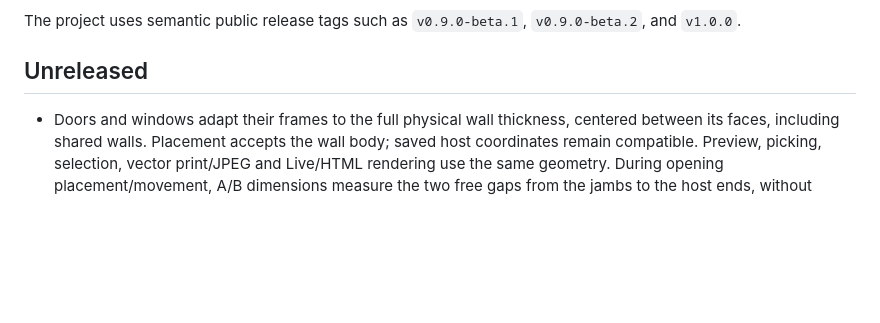
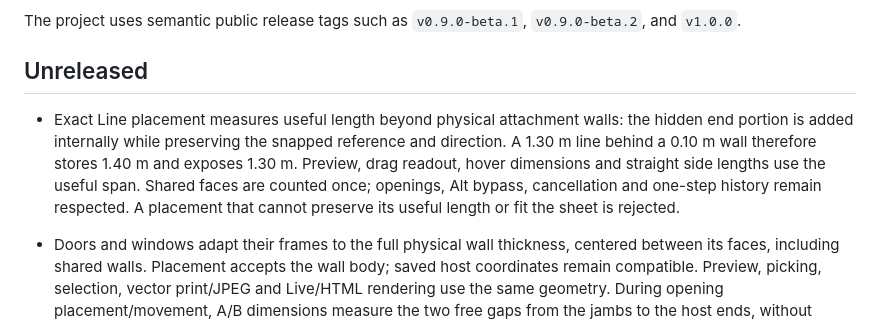
Before and after one commit to beastmen84/wifi-rf-survey-analyzer, a Markdown page: CHANGELOG.md, the part around the change. Rendered like a GitHub page; blank space fills up the shorter version.

```diff
--- a/CHANGELOG.md
+++ b/CHANGELOG.md
@@ -6,6 +6,14 @@ The project uses semantic public release tags such as `v0.9.0-beta.1`,
 `v0.9.0-beta.2`, and `v1.0.0`.
 
 ## Unreleased
+
+- Exact Line placement measures useful length beyond physical attachment walls:
+  the hidden end portion is added internally while preserving the snapped
+  reference and direction. A 1.30 m line behind a 0.10 m wall therefore stores
+  1.40 m and exposes 1.30 m. Preview, drag readout, hover dimensions and straight
+  side lengths use the useful span. Shared faces are counted once; openings,
+  Alt bypass, cancellation and one-step history remain respected. A placement
+  that cannot preserve its useful length or fit the sheet is rejected.
 
 - Doors and windows adapt their frames to the full physical wall thickness,
   centered between its faces, including shared walls. Placement accepts the
```
Also changed, not shown: README.md (+7 -0 lines), docs/LINE_USEFUL_LENGTH_2026_11_09.md (added, +46 -0 lines), docs/audit-assets/line-attachment-2026-11-09/130cm-preview.png (added), 9 other files.
